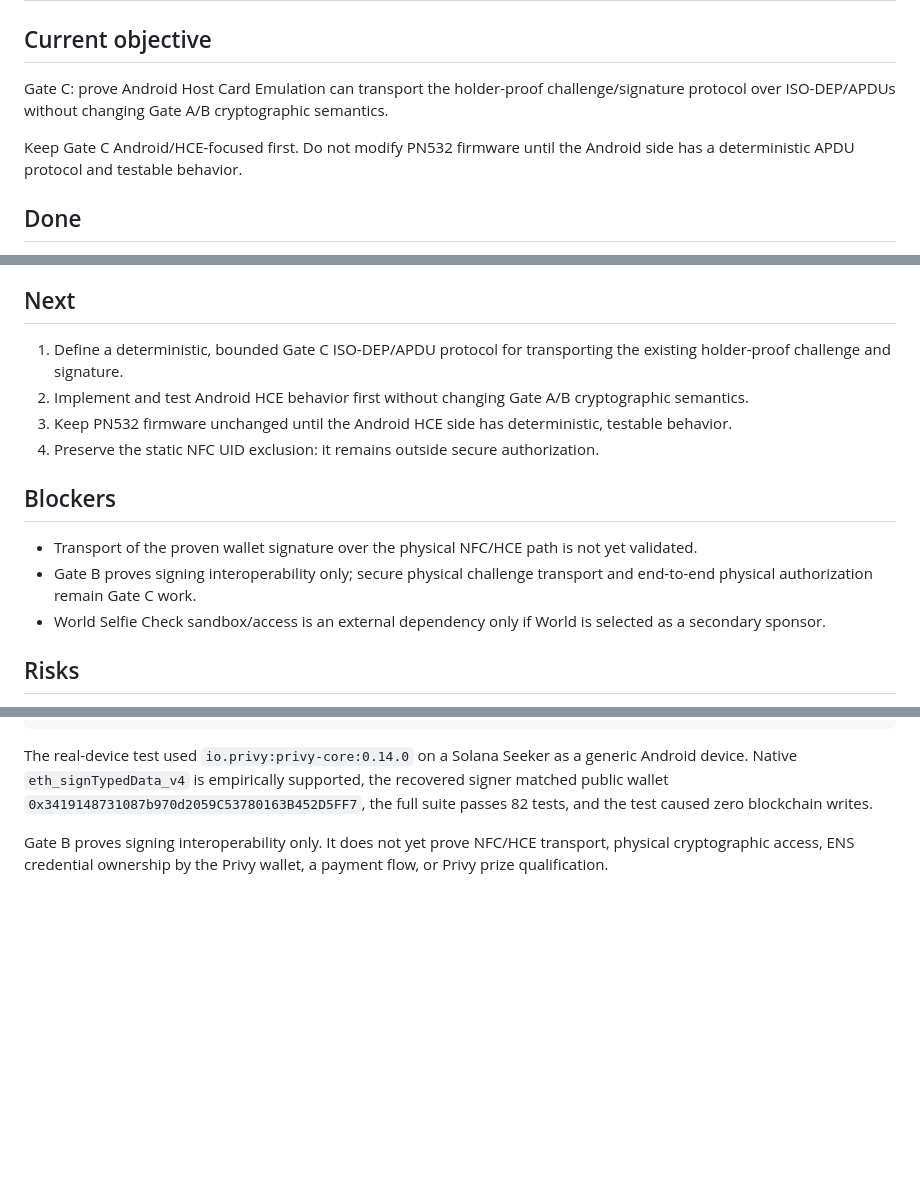
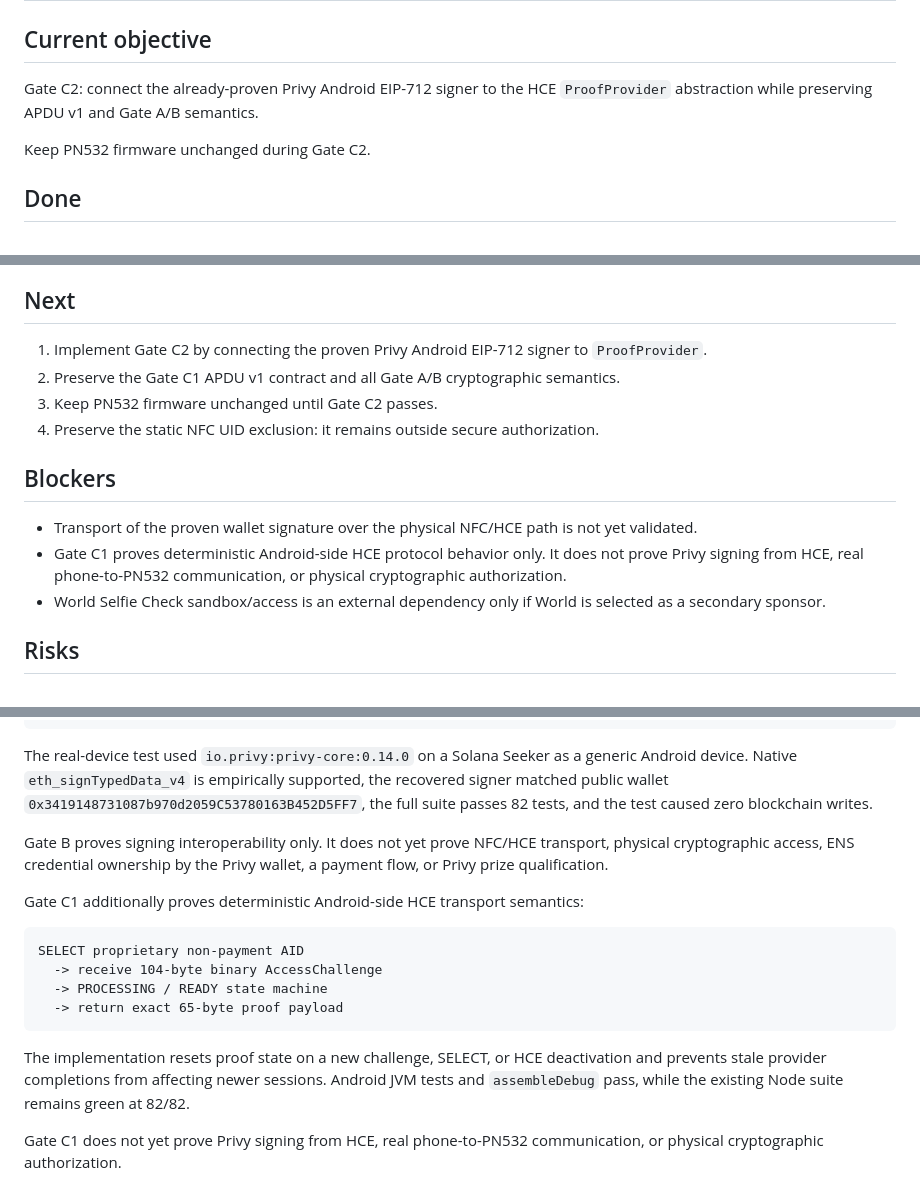
Before and after one commit to nodeXbit/ethonline-2026, a Markdown page: STATUS.md, 3 parts joined by grey strips. Rendered like a GitHub page; blank space fills up the shorter version.

````diff
--- a/STATUS.md
+++ b/STATUS.md
@@ -2,9 +2,9 @@
 
 ## Current objective
 
-Gate C: prove Android Host Card Emulation can transport the holder-proof challenge/signature protocol over ISO-DEP/APDUs without changing Gate A/B cryptographic semantics.
+Gate C2: connect the already-proven Privy Android EIP-712 signer to the HCE `ProofProvider` abstraction while preserving APDU v1 and Gate A/B semantics.
 
-Keep Gate C Android/HCE-focused first. Do not modify PN532 firmware until the Android side has a deterministic APDU protocol and testable behavior.
+Keep PN532 firmware unchanged during Gate C2.
 
 ## Done
 - ChatGPT Project configured
@@ -54,15 +57,15 @@ Keep Gate C Android/HCE-focused first. Do not modify PN532 firmware until the An
 
 ## Next
 
-1. Define a deterministic, bounded Gate C ISO-DEP/APDU protocol for transporting the existing holder-proof challenge and signature.
-2. Implement and test Android HCE behavior first without changing Gate A/B cryptographic semantics.
-3. Keep PN532 firmware unchanged until the Android HCE side has deterministic, testable behavior.
+1. Implement Gate C2 by connecting the proven Privy Android EIP-712 signer to `ProofProvider`.
+2. Preserve the Gate C1 APDU v1 contract and all Gate A/B cryptographic semantics.
+3. Keep PN532 firmware unchanged until Gate C2 passes.
 4. Preserve the static NFC UID exclusion: it remains outside secure authorization.
 
 ## Blockers
 
 - Transport of the proven wallet signature over the physical NFC/HCE path is not yet validated.
-- Gate B proves signing interoperability only; secure physical challenge transport and end-to-end physical authorization remain Gate C work.
+- Gate C1 proves deterministic Android-side HCE protocol behavior only. It does not prove Privy signing from HCE, real phone-to-PN532 communication, or physical cryptographic authorization.
 - World Selfie Check sandbox/access is an external dependency only if World is selected as a secondary sponsor.
 
 ## Risks
@@ -116,3 +119,16 @@ Privy Android embedded EOA
 The real-device test used `io.privy:privy-core:0.14.0` on a Solana Seeker as a generic Android device. Native `eth_signTypedData_v4` is empirically supported, the recovered signer matched public wallet `0x3419148731087b970d2059C53780163B452D5FF7`, the full suite passes 82 tests, and the test caused zero blockchain writes.
 
 Gate B proves signing interoperability only. It does not yet prove NFC/HCE transport, physical cryptographic access, ENS credential ownership by the Privy wallet, a payment flow, or Privy prize qualification.
+
+Gate C1 additionally proves deterministic Android-side HCE transport semantics:
+
+```text
+SELECT proprietary non-payment AID
+  -> receive 104-byte binary AccessChallenge
+  -> PROCESSING / READY state machine
+  -> return exact 65-byte proof payload
+```
+
+The implementation resets proof state on a new challenge, SELECT, or HCE deactivation and prevents stale provider completions from affecting newer sessions. Android JVM tests and `assembleDebug` pass, while the existing Node suite remains green at 82/82.
+
+Gate C1 does not yet prove Privy signing from HCE, real phone-to-PN532 communication, or physical cryptographic authorization.
````
Also changed, not shown: other parts of STATUS.md (+3 -0 lines), DECISIONS.md (+39 -0 lines), WORKLOG.md (+13 -0 lines).
